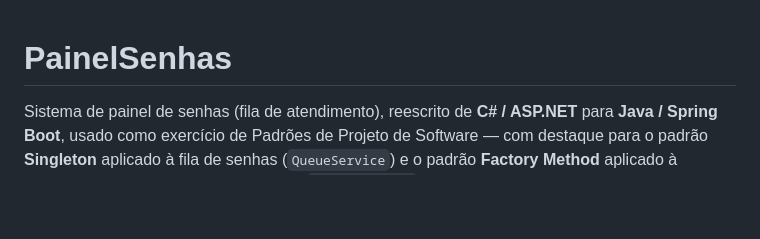
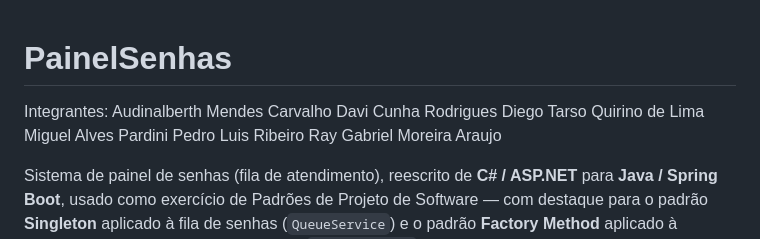
Before and after one commit to DiegoQuirino-hub/PadroesProjetoSoftware, a Markdown page: README.md, the part around the change. Rendered like a GitHub page; blank space fills up the shorter version.

Commit message:
docs: adiciona integrantes do grupo no README

```diff
--- a/README.md
+++ b/README.md
@@ -1,4 +1,12 @@
 # PainelSenhas
+
+Integrantes:
+Audinalberth Mendes Carvalho
+Davi Cunha Rodrigues
+Diego Tarso Quirino de Lima
+Miguel Alves Pardini
+Pedro Luis Ribeiro
+Ray Gabriel Moreira Araujo
 
 Sistema de painel de senhas (fila de atendimento), reescrito de **C# / ASP.NET** para **Java / Spring Boot**, usado como exercício de Padrões de Projeto de Software — com destaque para o padrão **Singleton** aplicado à fila de senhas (`QueueService`) e o padrão **Factory Method** aplicado à emissão de senhas de tipos diferentes (`TicketFactory`).
 
```
